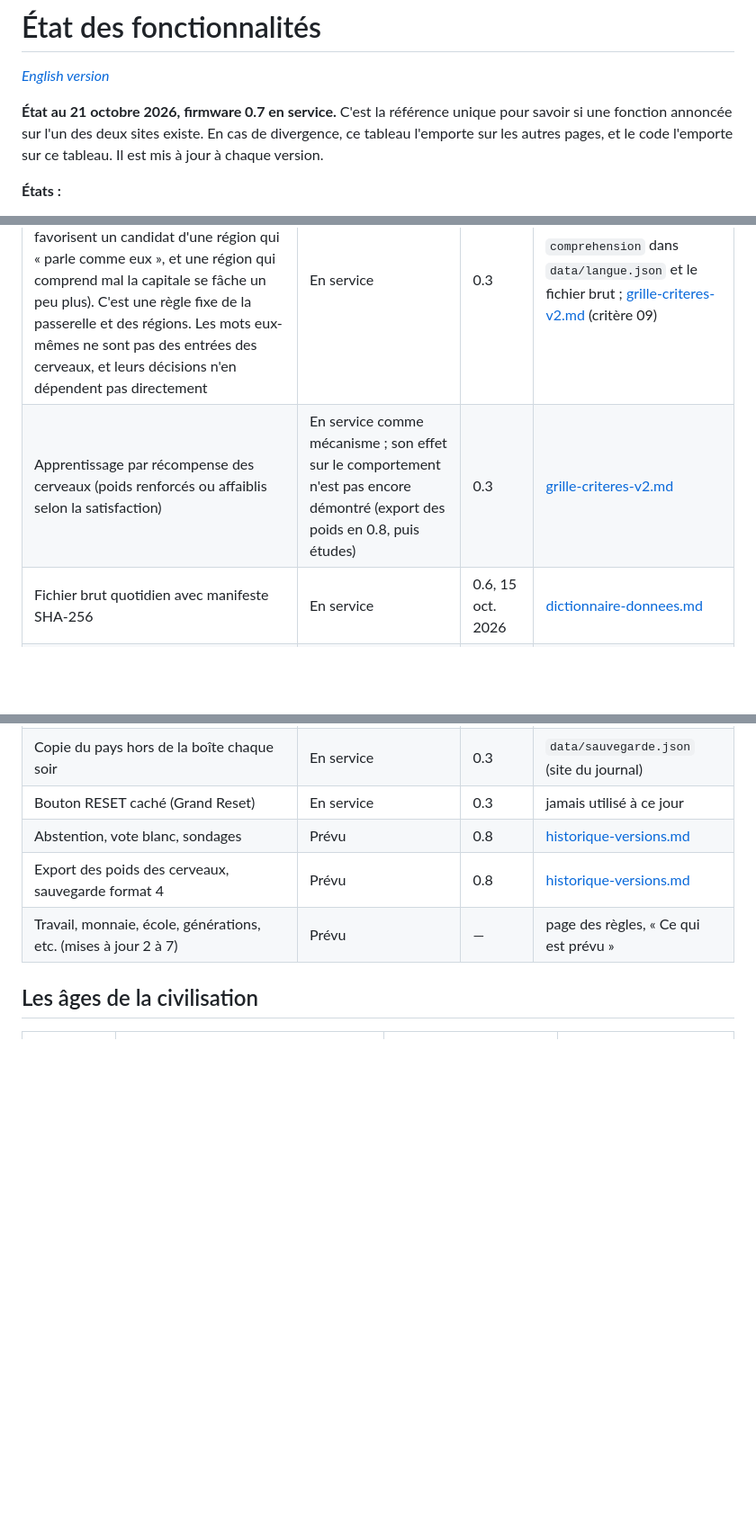
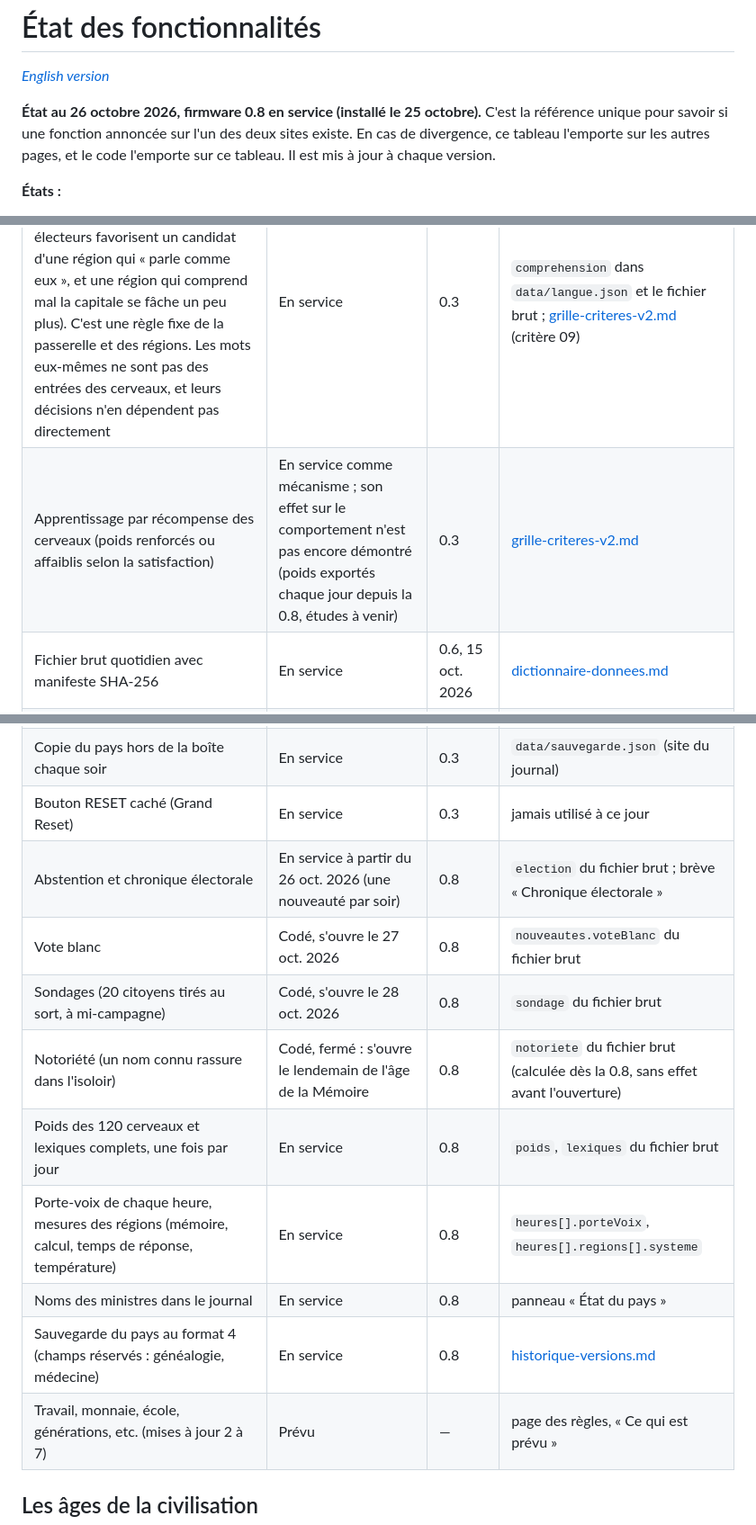
Before and after one commit to branbriere/microcontroland-data, a Markdown page: documentation/etat-fonctionnalites.md, 3 parts joined by grey strips. Shown at 90% size. GitHub-like rendering; blank space fills up the shorter version.

```diff
--- a/documentation/etat-fonctionnalites.md
+++ b/documentation/etat-fonctionnalites.md
@@ -2,7 +2,7 @@
 
 *[English version](etat-fonctionnalites.en.md)*
 
-**État au 21 octobre 2026, firmware 0.7 en service.** C'est la référence unique pour savoir si une fonction annoncée sur l'un des deux sites existe. En cas de divergence, ce tableau l'emporte sur les autres pages, et le code l'emporte sur ce tableau. Il est mis à jour à chaque version.
+**État au 26 octobre 2026, firmware 0.8 en service (installé le 25 octobre).** C'est la référence unique pour savoir si une fonction annoncée sur l'un des deux sites existe. En cas de divergence, ce tableau l'emporte sur les autres pages, et le code l'emporte sur ce tableau. Il est mis à jour à chaque version.
 
 **États :**
 - **En service** : la fonction tourne dans la boîte ou sur les sites.
@@ -24,7 +24,7 @@ Le firmware n'est pas encore public (il le sera avec les études). D'ici là, la
 | Foi des citoyens (croyant, agnostique, athée) | En service | 0.3 | journal |
 | Langue commune : une idée par heure, oratrice tirée au sort | En service | 0.3 | `data/langue.json` |
 | Effet de la langue sur la politique : deux régions qui se comprennent mal se font moins confiance (les électeurs favorisent un candidat d'une région qui « parle comme eux », et une région qui comprend mal la capitale se fâche un peu plus). C'est une règle fixe de la passerelle et des régions. Les mots eux-mêmes ne sont pas des entrées des cerveaux, et leurs décisions n'en dépendent pas directement | En service | 0.3 | `comprehension` dans `data/langue.json` et le fichier brut ; [grille-criteres-v2.md](grille-criteres-v2.md) (critère 09) |
-| Apprentissage par récompense des cerveaux (poids renforcés ou affaiblis selon la satisfaction) | En service comme mécanisme ; son effet sur le comportement n'est pas encore démontré (export des poids en 0.8, puis études) | 0.3 | [grille-criteres-v2.md](grille-criteres-v2.md) |
+| Apprentissage par récompense des cerveaux (poids renforcés ou affaiblis selon la satisfaction) | En service comme mécanisme ; son effet sur le comportement n'est pas encore démontré (poids exportés chaque jour depuis la 0.8, études à venir) | 0.3 | [grille-criteres-v2.md](grille-criteres-v2.md) |
 | Fichier brut quotidien avec manifeste SHA-256 | En service | 0.6, 15 oct. 2026 | [dictionnaire-donnees.md](dictionnaire-donnees.md) |
 | Graines du hasard publiées (format 2) | En service | 0.7, 18 oct. 2026 | bloc `graines` du fichier brut |
 | Consommation électrique relevée chaque heure (prise locale) | En service | 0.7 | `heures[].prise` |
@@ -32,8 +32,14 @@ Le firmware n'est pas encore public (il le sera avec les études). D'ici là, la
 | Publication différée en cas de coupure d'Internet | En service | 0.3 | [registre-incidents.md](registre-incidents.md) |
 | Copie du pays hors de la boîte chaque soir | En service | 0.3 | `data/sauvegarde.json` (site du journal) |
 | Bouton RESET caché (Grand Reset) | En service | 0.3 | jamais utilisé à ce jour |
-| Abstention, vote blanc, sondages | Prévu | 0.8 | [historique-versions.md](historique-versions.md) |
-| Export des poids des cerveaux, sauvegarde format 4 | Prévu | 0.8 | [historique-versions.md](historique-versions.md) |
+| Abstention et chronique électorale | En service à partir du 26 oct. 2026 (une nouveauté par soir) | 0.8 | `election` du fichier brut ; brève « Chronique électorale » |
+| Vote blanc | Codé, s'ouvre le 27 oct. 2026 | 0.8 | `nouveautes.voteBlanc` du fichier brut |
+| Sondages (20 citoyens tirés au sort, à mi-campagne) | Codé, s'ouvre le 28 oct. 2026 | 0.8 | `sondage` du fichier brut |
+| Notoriété (un nom connu rassure dans l'isoloir) | Codé, fermé : s'ouvre le lendemain de l'âge de la Mémoire | 0.8 | `notoriete` du fichier brut (calculée dès la 0.8, sans effet avant l'ouverture) |
+| Poids des 120 cerveaux et lexiques complets, une fois par jour | En service | 0.8 | `poids`, `lexiques` du fichier brut |
+| Porte-voix de chaque heure, mesures des régions (mémoire, calcul, temps de réponse, température) | En service | 0.8 | `heures[].porteVoix`, `heures[].regions[].systeme` |
+| Noms des ministres dans le journal | En service | 0.8 | panneau « État du pays » |
+| Sauvegarde du pays au format 4 (champs réservés : généalogie, médecine) | En service | 0.8 | [historique-versions.md](historique-versions.md) |
 | Travail, monnaie, école, générations, etc. (mises à jour 2 à 7) | Prévu | — | page des règles, « Ce qui est prévu » |
 
 ## Les âges de la civilisation
```
Also changed, not shown: other parts of documentation/etat-fonctionnalites.md (+1 -0 lines), documentation/etat-fonctionnalites.en.md (+11 -4 lines).
